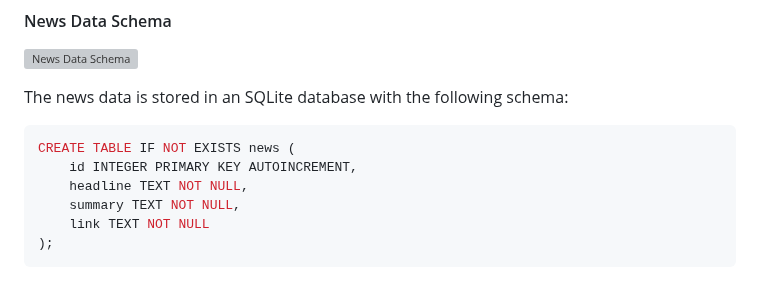
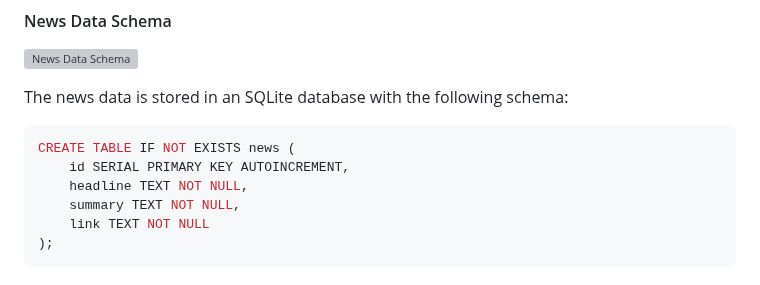
Before and after one commit to mai-repo/Newscraper, a Markdown page: README.md, the part around the change. Rendered like a GitHub page; grey boxes are pictures that could not be loaded.

````diff
--- a/README.md
+++ b/README.md
@@ -129,7 +129,7 @@ The news data is stored in an SQLite database with the following schema:
 
 ```sql
 CREATE TABLE IF NOT EXISTS news (
-    id INTEGER PRIMARY KEY AUTOINCREMENT,
+    id SERIAL PRIMARY KEY AUTOINCREMENT,
     headline TEXT NOT NULL,
     summary TEXT NOT NULL,
     link TEXT NOT NULL
````
